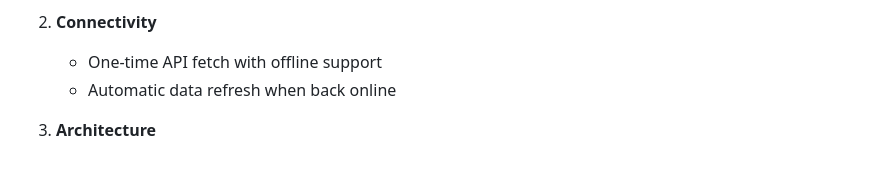
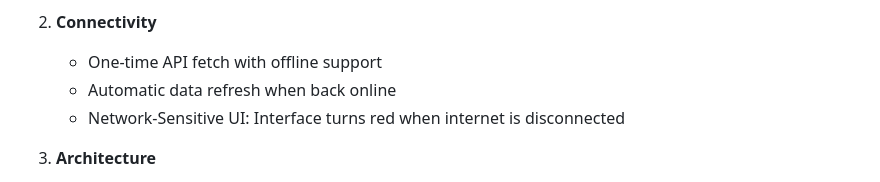
Before and after one commit to utsav-savani/interview_IG, a Markdown page: README.md, the part around the change. Drawn GitHub-style.

```diff
--- a/README.md
+++ b/README.md
@@ -67,6 +67,7 @@ fvm flutter pub run build_runner build --delete-conflicting-outputs
 2. **Connectivity**
     - One-time API fetch with offline support
     - Automatic data refresh when back online
+    - Network-Sensitive UI: Interface turns red when internet is disconnected
 
 3. **Architecture**
     - Clean Architecture
```
